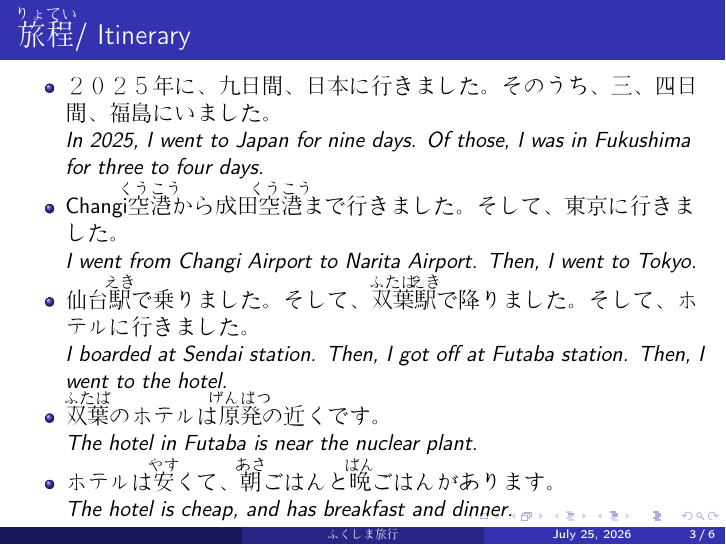
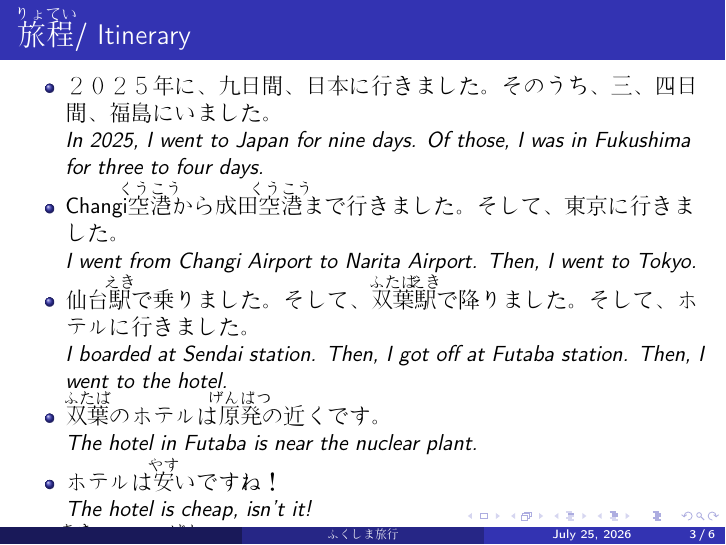
Before and after one commit to theodoreOnzGit/japanese_learning, LaTeX slides (N5/fukushima_trip.tex): page 3 of 6. Compiled offline with pdfLaTeX.

Commit message:
Revert hotel line to simple separate sentences per user preference

```diff
--- a/N5/fukushima_trip.tex
+++ b/N5/fukushima_trip.tex
@@ -57,8 +57,10 @@
       \textit{I boarded at Sendai station. Then, I got off at Futaba station. Then, I went to the hotel.}
     \item \rb{双葉}{ふたば}のホテルは\rb{原発}{げんぱつ}の近くです。\\
       \textit{The hotel in Futaba is near the nuclear plant.}
-    \item ホテルは\rb{安}{やす}くて、\rb{朝}{あさ}ごはんと\rb{晩}{ばん}ごはんがあります。\\
-      \textit{The hotel is cheap, and has breakfast and dinner.}
+    \item ホテルは\rb{安}{やす}いですね！\\
+      \textit{The hotel is cheap, isn't it!}
+    \item \rb{朝}{あさ}ごはんと\rb{晩}{ばん}ごはんがあります。\\
+      \textit{There's breakfast and dinner.}
   \end{itemize}
 \end{frame}
 
```
